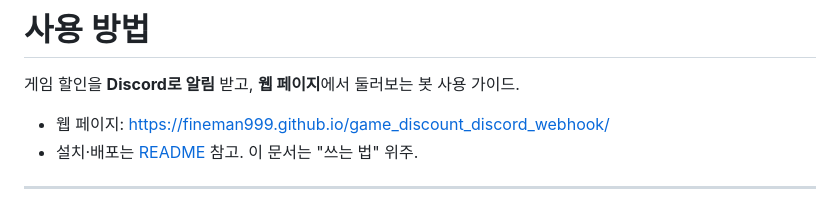
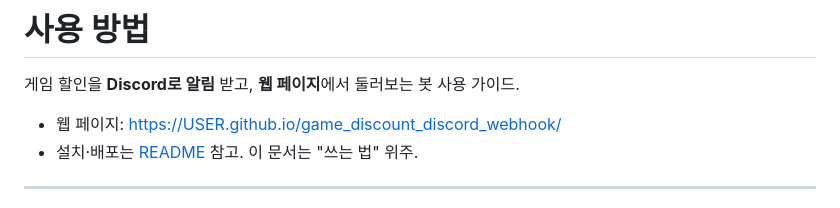
Before and after one commit to fineman999/game_discount_discord_webhook, a Markdown page: USAGE.md, the part around the change. Rendered like a GitHub page.

Commit message:
docs: update web page link in usage guide

```diff
--- a/USAGE.md
+++ b/USAGE.md
@@ -2,7 +2,7 @@
 
 게임 할인을 **Discord로 알림** 받고, **웹 페이지**에서 둘러보는 봇 사용 가이드.
 
-- 웹 페이지: https://fineman999.github.io/game_discount_discord_webhook/
+- 웹 페이지: https://USER.github.io/game_discount_discord_webhook/
 - 설치·배포는 [README](README.md) 참고. 이 문서는 "쓰는 법" 위주.
 
 ---
```
